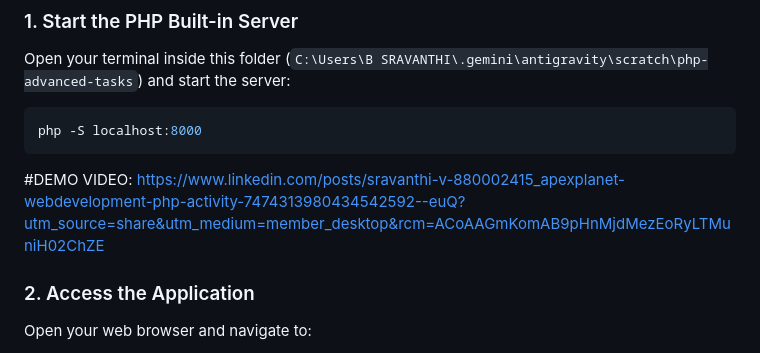
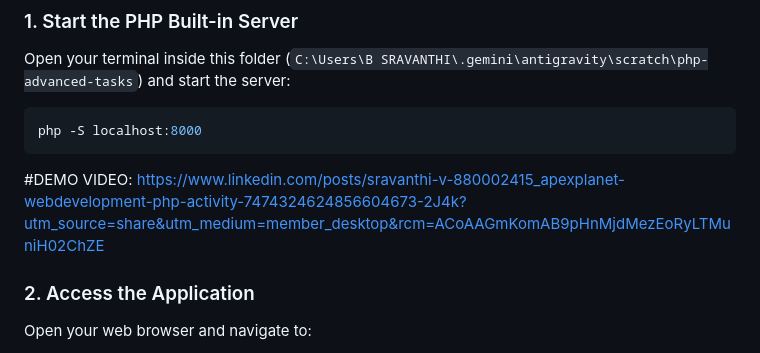
Before and after one commit to Sravanthi687/php-crud-advanced-features, a Markdown page: README.md, the part around the change. GitHub-like rendering.

Commit message:
Replace old demo video link with new one
Updated demo video link in README.

````diff
--- a/README.md
+++ b/README.md
@@ -45,8 +45,7 @@ Open your terminal inside this folder (`C:\Users\B SRAVANTHI\.gemini\antigravity
 php -S localhost:8000
 ```
 #DEMO VIDEO:
-https://www.linkedin.com/posts/sravanthi-v-880002415_apexplanet-webdevelopment-php-activity-7474313980434542592--euQ?utm_source=share&utm_medium=member_desktop&rcm=ACoAAGmKomAB9pHnMjdMezEoRyLTMuniH02ChZE
-
+https://www.linkedin.com/posts/sravanthi-v-880002415_apexplanet-webdevelopment-php-activity-7474324624856604673-2J4k?utm_source=share&utm_medium=member_desktop&rcm=ACoAAGmKomAB9pHnMjdMezEoRyLTMuniH02ChZE
 ### 2. Access the Application
 Open your web browser and navigate to:
 * **Register Admin/User:** [http://localhost:8000/register.php](http://localhost:8000/register.php)
````
